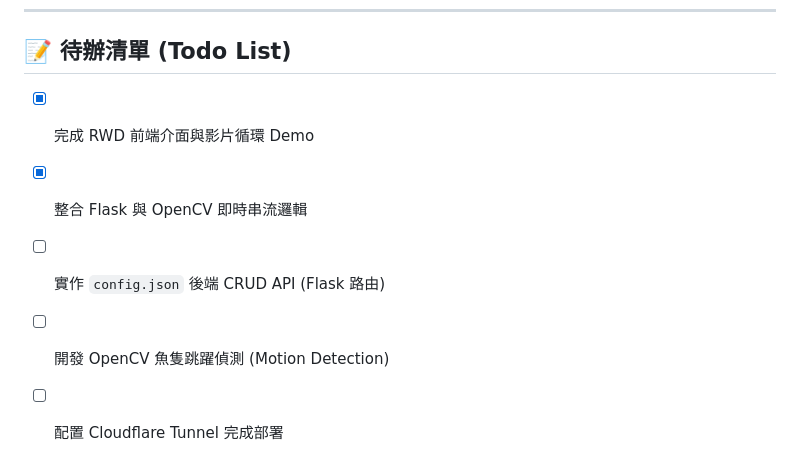
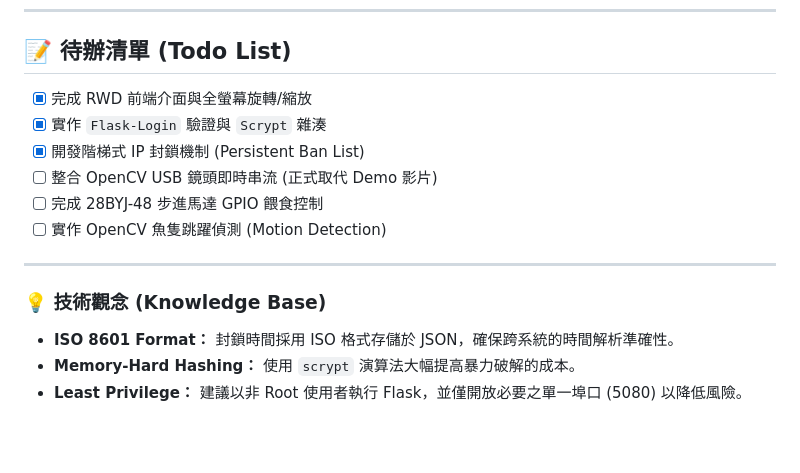
Before and after one commit to CrowHatter/IotFishTank, a Markdown page: README.md, the part around one of its changes. Rendered like a GitHub page; blank space fills up the shorter version.

```diff
--- a/README.md
+++ b/README.md
@@ -85,8 +84,17 @@ python app.py
 
 ## 📝 待辦清單 (Todo List)
 
-- [x] 完成 RWD 前端介面與影片循環 Demo
-- [x] 整合 Flask 與 OpenCV 即時串流邏輯
-- [ ] 實作 `config.json` 後端 CRUD API (Flask 路由)
-- [ ] 開發 OpenCV 魚隻跳躍偵測 (Motion Detection)
-- [ ] 配置 Cloudflare Tunnel 完成部署
+- [x] 完成 RWD 前端介面與全螢幕旋轉/縮放
+- [x] 實作 `Flask-Login` 驗證與 `Scrypt` 雜湊
+- [x] 開發階梯式 IP 封鎖機制 (Persistent Ban List)
+- [ ] 整合 OpenCV USB 鏡頭即時串流 (正式取代 Demo 影片)
+- [ ] 完成 28BYJ-48 步進馬達 GPIO 餵食控制
+- [ ] 實作 OpenCV 魚隻跳躍偵測 (Motion Detection)
+
+---
+
+### 💡 技術觀念 (Knowledge Base)
+
+* **ISO 8601 Format：** 封鎖時間採用 ISO 格式存儲於 JSON，確保跨系統的時間解析準確性。
+* **Memory-Hard Hashing：** 使用 `scrypt` 演算法大幅提高暴力破解的成本。
+* **Least Privilege：** 建議以非 Root 使用者執行 Flask，並僅開放必要之單一埠口 (5080) 以降低風險。
```
Also changed, not shown: other parts of README.md (+36 -37 lines).
